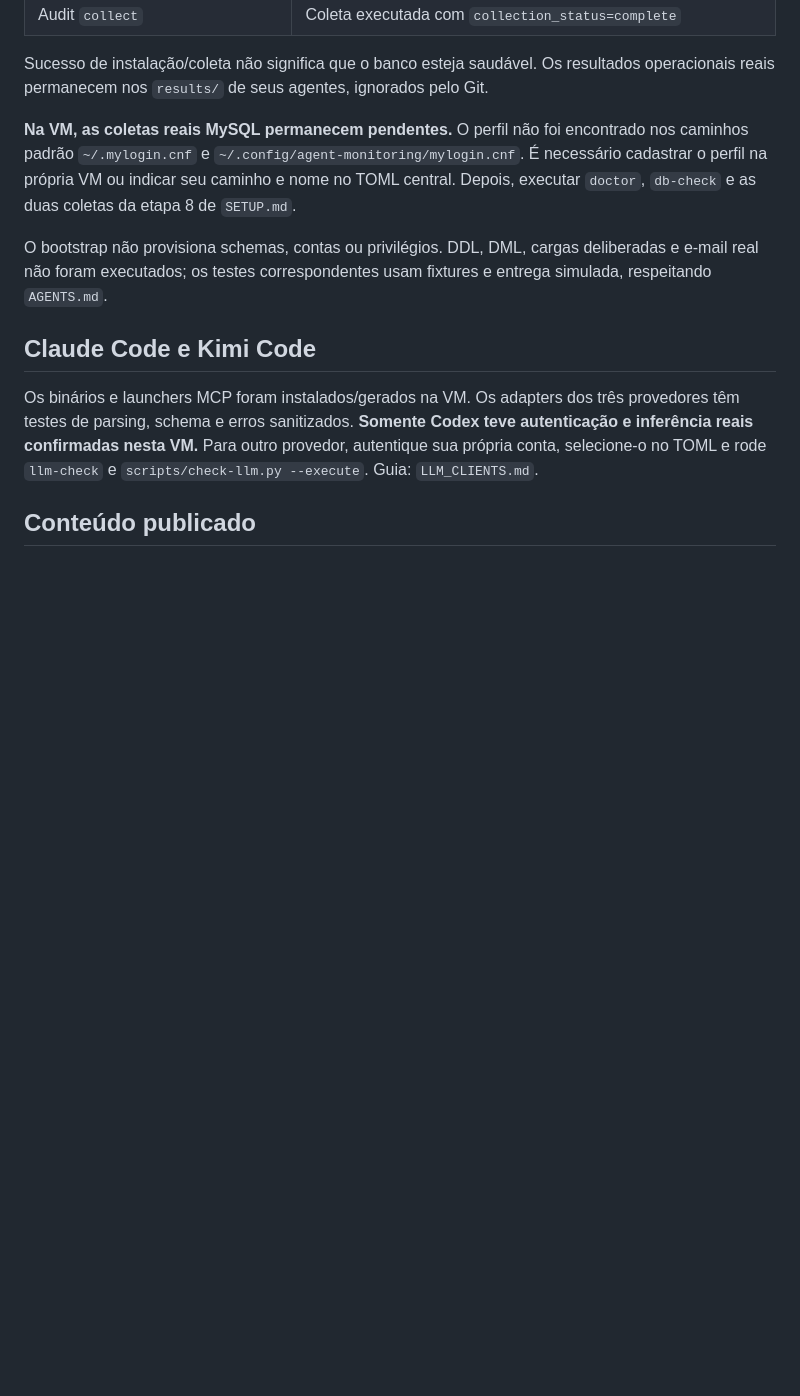
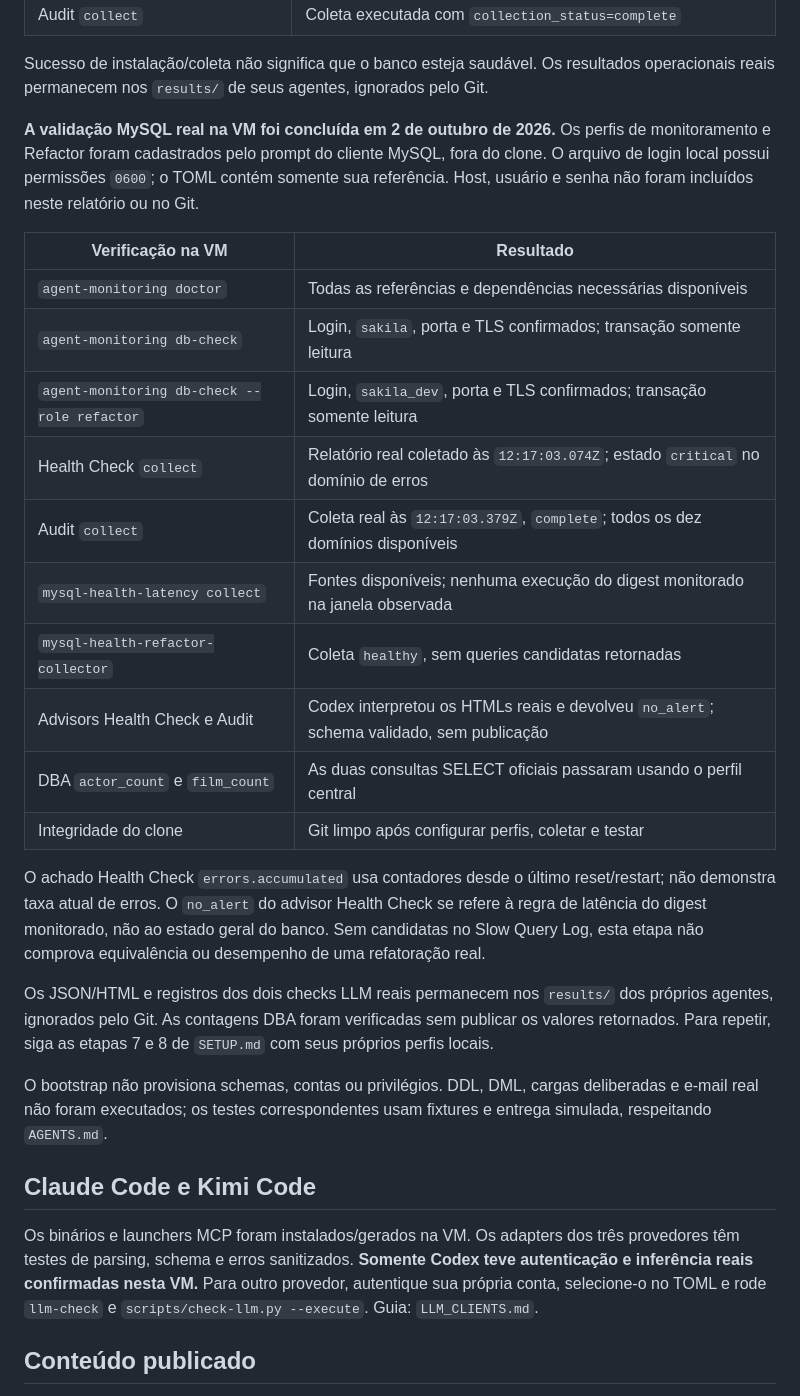
Before and after one commit to erikgama/agent-monitoring-db, a Markdown page: docs/VALIDATION_VM.md, the part around the change. Drawn GitHub-style; blank space fills up the shorter version.

Commit message:
Confirm real MySQL and Codex report validation on the VM

```diff
--- a/docs/VALIDATION_VM.md
+++ b/docs/VALIDATION_VM.md
@@ -54,11 +54,35 @@ Sucesso de instalação/coleta não significa que o banco esteja saudável.
 Os resultados operacionais reais permanecem nos `results/` de seus agentes,
 ignorados pelo Git.
 
-**Na VM, as coletas reais MySQL permanecem pendentes.** O perfil não foi
-encontrado nos caminhos padrão `~/.mylogin.cnf` e
-`~/.config/agent-monitoring/mylogin.cnf`. É necessário cadastrar o perfil na
-própria VM ou indicar seu caminho e nome no TOML central. Depois, executar
-`doctor`, `db-check` e as duas coletas da etapa 8 de `SETUP.md`.
+**A validação MySQL real na VM foi concluída em 2 de outubro de 2026.** Os
+perfis de monitoramento e Refactor foram cadastrados pelo prompt do cliente
+MySQL, fora do clone. O arquivo de login local possui permissões `0600`;
+o TOML contém somente sua referência. Host, usuário e senha não foram
+incluídos neste relatório ou no Git.
+
+| Verificação na VM | Resultado |
+| --- | --- |
+| `agent-monitoring doctor` | Todas as referências e dependências necessárias disponíveis |
+| `agent-monitoring db-check` | Login, `sakila`, porta e TLS confirmados; transação somente leitura |
+| `agent-monitoring db-check --role refactor` | Login, `sakila_dev`, porta e TLS confirmados; transação somente leitura |
+| Health Check `collect` | Relatório real coletado às `12:17:03.074Z`; estado `critical` no domínio de erros |
+| Audit `collect` | Coleta real às `12:17:03.379Z`, `complete`; todos os dez domínios disponíveis |
+| `mysql-health-latency collect` | Fontes disponíveis; nenhuma execução do digest monitorado na janela observada |
+| `mysql-health-refactor-collector` | Coleta `healthy`, sem queries candidatas retornadas |
+| Advisors Health Check e Audit | Codex interpretou os HTMLs reais e devolveu `no_alert`; schema validado, sem publicação |
+| DBA `actor_count` e `film_count` | As duas consultas SELECT oficiais passaram usando o perfil central |
+| Integridade do clone | Git limpo após configurar perfis, coletar e testar |
+
+O achado Health Check `errors.accumulated` usa contadores desde o último
+reset/restart; não demonstra taxa atual de erros. O `no_alert` do advisor
+Health Check se refere à regra de latência do digest monitorado, não ao estado
+geral do banco. Sem candidatas no Slow Query Log, esta etapa não comprova
+equivalência ou desempenho de uma refatoração real.
+
+Os JSON/HTML e registros dos dois checks LLM reais permanecem nos `results/`
+dos próprios agentes, ignorados pelo Git. As contagens DBA foram verificadas
+sem publicar os valores retornados. Para repetir, siga as etapas 7 e 8 de
+`SETUP.md` com seus próprios perfis locais.
 
 O bootstrap não provisiona schemas, contas ou privilégios. DDL, DML, cargas
 deliberadas e e-mail real não foram executados; os testes correspondentes usam
```
